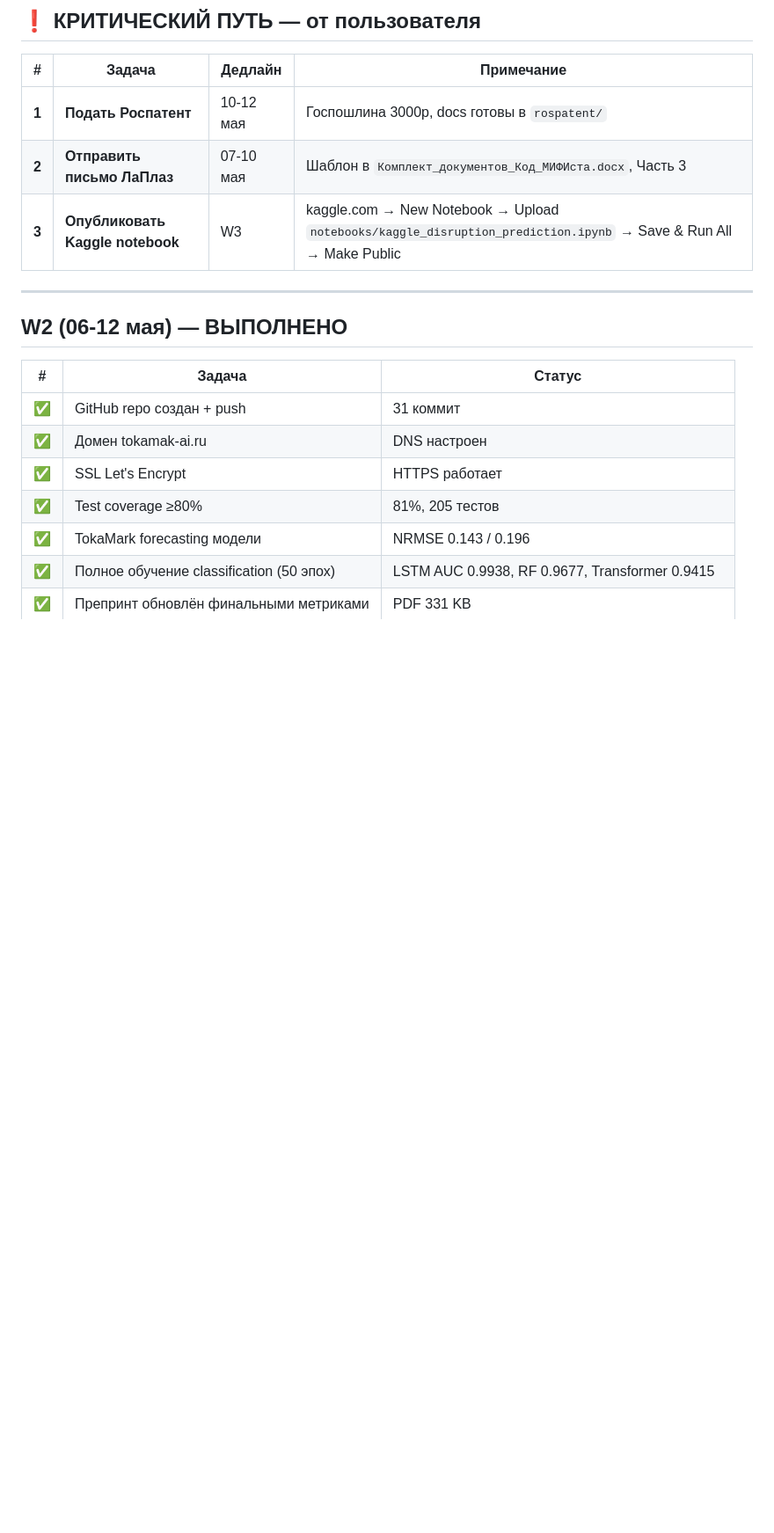
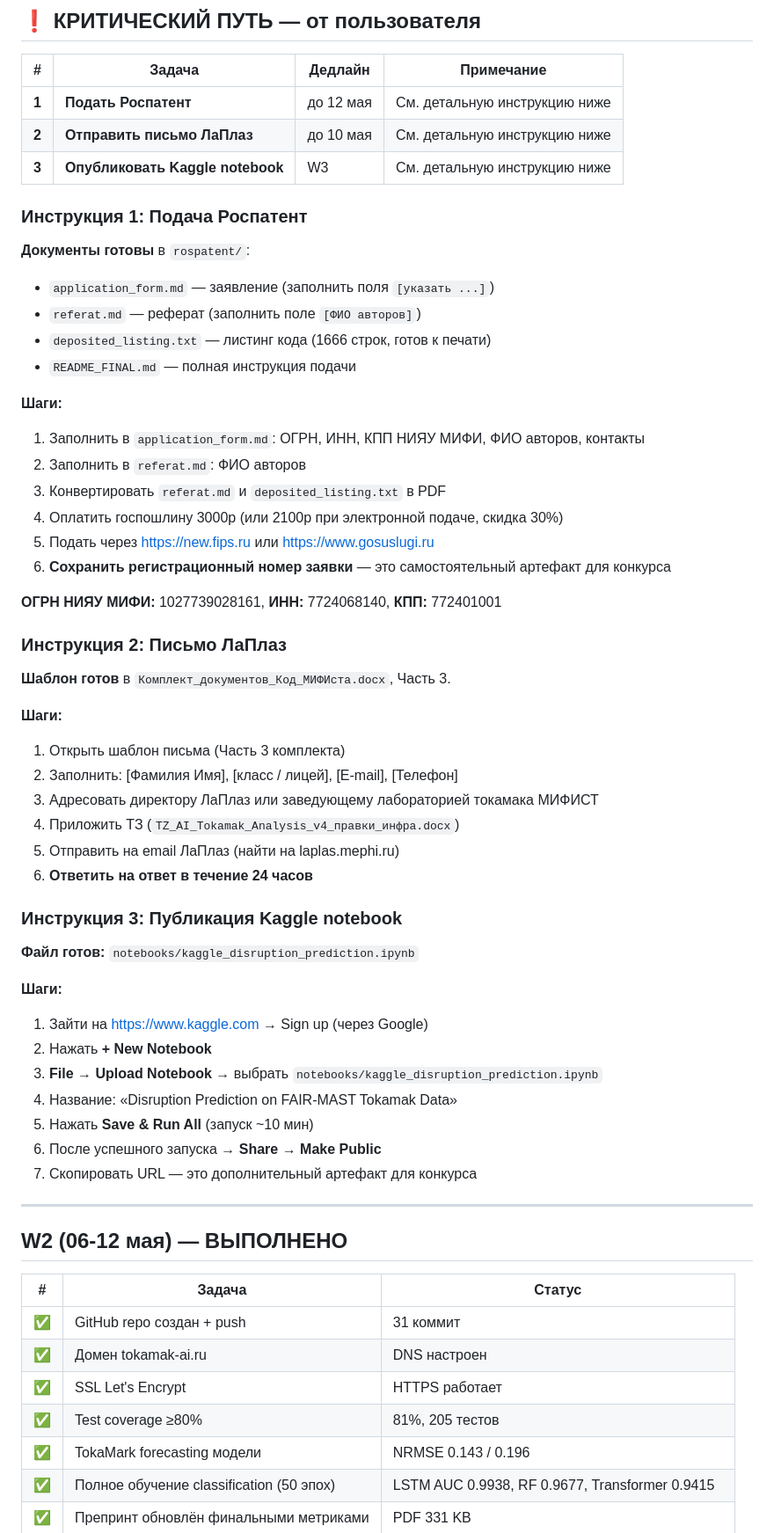
Before and after one commit to sakiselev-ai/tokamak-analysis, a Markdown page: PLAN.md, the part around the change. Shown at 88% size. GitHub-like rendering; blank space fills up the shorter version.

Commit message:
Update Rospatent docs with final metrics, add detailed instructions to PLAN.md
Rospatent:
- application_form.md: 24K LOC, LSTM AUC 0.9938, NRMSE 0.143
- referat.md: updated metrics, 20 features, TokaMark results
- Added ОГРН/ИНН/КПП НИЯУ МИФИ to plan

PLAN.md: added step-by-step instructions for:
1. Rospatent submission (ФИПС/Госуслуги)
2. ЛаПлаз letter (who to address, what to attach)
3. Kaggle notebook publication

Co-Authored-By: Claude Sonnet 4.6 <noreply@anthropic.com>

```diff
--- a/PLAN.md
+++ b/PLAN.md
@@ -73,9 +73,52 @@
 
 | # | Задача | Дедлайн | Примечание |
 |---|--------|---------|------------|
-| **1** | **Подать Роспатент** | 10-12 мая | Госпошлина 3000р, docs готовы в `rospatent/` |
-| **2** | **Отправить письмо ЛаПлаз** | 07-10 мая | Шаблон в `Комплект_документов_Код_МИФИста.docx`, Часть 3 |
-| **3** | **Опубликовать Kaggle notebook** | W3 | kaggle.com → New Notebook → Upload `notebooks/kaggle_disruption_prediction.ipynb` → Save & Run All → Make Public |
+| **1** | **Подать Роспатент** | до 12 мая | См. детальную инструкцию ниже |
+| **2** | **Отправить письмо ЛаПлаз** | до 10 мая | См. детальную инструкцию ниже |
+| **3** | **Опубликовать Kaggle notebook** | W3 | См. детальную инструкцию ниже |
+
+### Инструкция 1: Подача Роспатент
+
+**Документы готовы** в `rospatent/`:
+- `application_form.md` — заявление (заполнить поля `[указать ...]`)
+- `referat.md` — реферат (заполнить поле `[ФИО авторов]`)
+- `deposited_listing.txt` — листинг кода (1666 строк, готов к печати)
+- `README_FINAL.md` — полная инструкция подачи
+
+**Шаги:**
+1. Заполнить в `application_form.md`: ОГРН, ИНН, КПП НИЯУ МИФИ, ФИО авторов, контакты
+2. Заполнить в `referat.md`: ФИО авторов
+3. Конвертировать `referat.md` и `deposited_listing.txt` в PDF
+4. Оплатить госпошлину 3000р (или 2100р при электронной подаче, скидка 30%)
+5. Подать через https://new.fips.ru или https://www.gosuslugi.ru
+6. **Сохранить регистрационный номер заявки** — это самостоятельный артефакт для конкурса
+
+**ОГРН НИЯУ МИФИ:** 1027739028161, **ИНН:** 7724068140, **КПП:** 772401001
+
+### Инструкция 2: Письмо ЛаПлаз
+
+**Шаблон готов** в `Комплект_документов_Код_МИФИста.docx`, Часть 3.
+
+**Шаги:**
+1. Открыть шаблон письма (Часть 3 комплекта)
+2. Заполнить: [Фамилия Имя], [класс / лицей], [E-mail], [Телефон]
+3. Адресовать директору ЛаПлаз или заведующему лабораторией токамака МИФИСТ
+4. Приложить ТЗ (`TZ_AI_Tokamak_Analysis_v4_правки_инфра.docx`)
+5. Отправить на email ЛаПлаз (найти на laplas.mephi.ru)
+6. **Ответить на ответ в течение 24 часов**
+
+### Инструкция 3: Публикация Kaggle notebook
+
+**Файл готов:** `notebooks/kaggle_disruption_prediction.ipynb`
+
+**Шаги:**
+1. Зайти на https://www.kaggle.com → Sign up (через Google)
+2. Нажать **+ New Notebook**
+3. **File → Upload Notebook** → выбрать `notebooks/kaggle_disruption_prediction.ipynb`
+4. Название: «Disruption Prediction on FAIR-MAST Tokamak Data»
+5. Нажать **Save & Run All** (запуск ~10 мин)
+6. После успешного запуска → **Share → Make Public**
+7. Скопировать URL — это дополнительный артефакт для конкурса
 
 ---
 
```
Also changed, not shown: rospatent/application_form.md (+2 -2 lines), rospatent/referat.md (+6 -5 lines).
